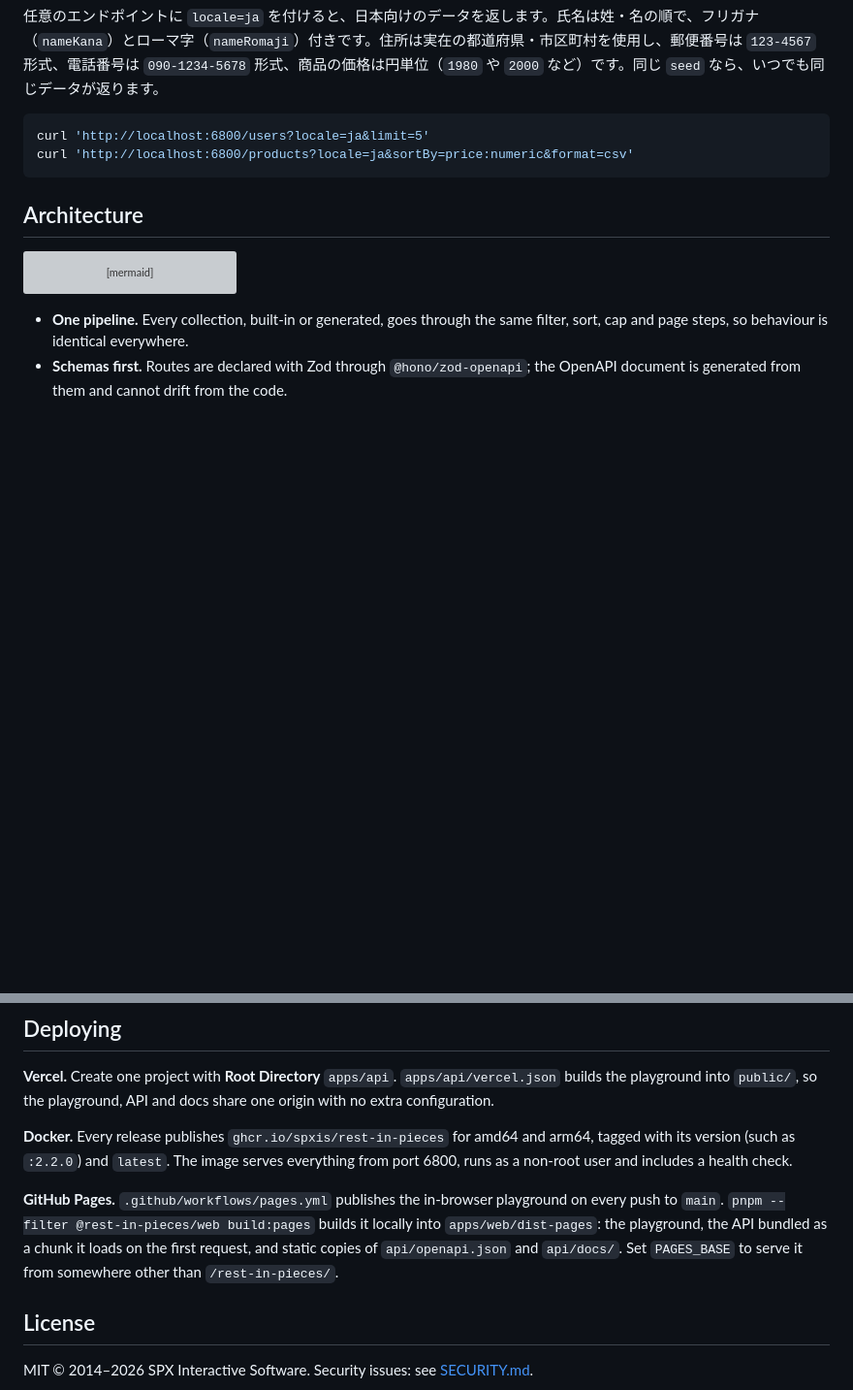
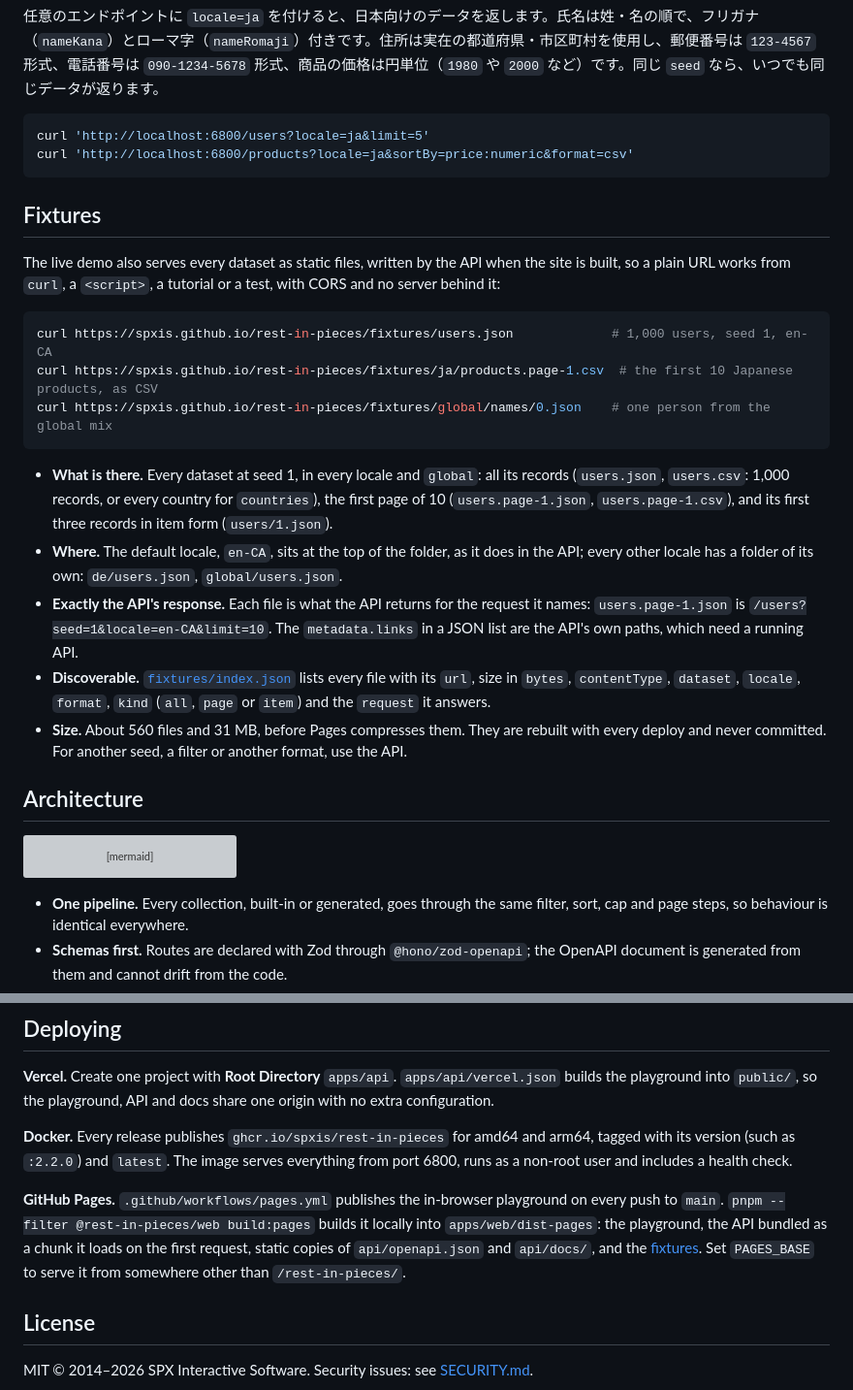
Before and after one commit to spxis/rest-in-pieces, a Markdown page: README.md, 2 parts joined by grey strips. Shown at 97% size. Rendered like a GitHub page; blank space fills up the shorter version; grey boxes are pictures that could not be loaded.

Commit message:
docs: document the static fixtures
Closes #25

````diff
--- a/README.md
+++ b/README.md
@@ -265,6 +265,22 @@ curl 'http://localhost:6800/users?locale=ja&limit=5'
 curl 'http://localhost:6800/products?locale=ja&sortBy=price:numeric&format=csv'
 ```
 
+## Fixtures
+
+The live demo also serves every dataset as static files, written by the API when the site is built, so a plain URL works from `curl`, a `<script>`, a tutorial or a test, with CORS and no server behind it:
+
+```sh
+curl https://spxis.github.io/rest-in-pieces/fixtures/users.json             # 1,000 users, seed 1, en-CA
+curl https://spxis.github.io/rest-in-pieces/fixtures/ja/products.page-1.csv  # the first 10 Japanese products, as CSV
+curl https://spxis.github.io/rest-in-pieces/fixtures/global/names/0.json    # one person from the global mix
+```
+
+- **What is there.** Every dataset at seed 1, in every locale and `global`: all its records (`users.json`, `users.csv`: 1,000 records, or every country for `countries`), the first page of 10 (`users.page-1.json`, `users.page-1.csv`), and its first three records in item form (`users/1.json`).
+- **Where.** The default locale, `en-CA`, sits at the top of the folder, as it does in the API; every other locale has a folder of its own: `de/users.json`, `global/users.json`.
+- **Exactly the API's response.** Each file is what the API returns for the request it names: `users.page-1.json` is `/users?seed=1&locale=en-CA&limit=10`. The `metadata.links` in a JSON list are the API's own paths, which need a running API.
+- **Discoverable.** [`fixtures/index.json`](https://spxis.github.io/rest-in-pieces/fixtures/index.json) lists every file with its `url`, size in `bytes`, `contentType`, `dataset`, `locale`, `format`, `kind` (`all`, `page` or `item`) and the `request` it answers.
+- **Size.** About 560 files and 31 MB, before Pages compresses them. They are rebuilt with every deploy and never committed. For another seed, a filter or another format, use the API.
+
 ## Architecture
 
 ```mermaid
@@ -313,7 +329,7 @@ Set `PORT` to move the API, and `VITE_API_BASE_URL` to point the playground else
 
 **Docker.** Every release publishes `ghcr.io/spxis/rest-in-pieces` for amd64 and arm64, tagged with its version (such as `:2.2.0`) and `latest`. The image serves everything from port 6800, runs as a non-root user and includes a health check.
 
-**GitHub Pages.** `.github/workflows/pages.yml` publishes the in-browser playground on every push to `main`. `pnpm --filter @rest-in-pieces/web build:pages` builds it locally into `apps/web/dist-pages`: the playground, the API bundled as a chunk it loads on the first request, and static copies of `api/openapi.json` and `api/docs/`. Set `PAGES_BASE` to serve it from somewhere other than `/rest-in-pieces/`.
+**GitHub Pages.** `.github/workflows/pages.yml` publishes the in-browser playground on every push to `main`. `pnpm --filter @rest-in-pieces/web build:pages` builds it locally into `apps/web/dist-pages`: the playground, the API bundled as a chunk it loads on the first request, static copies of `api/openapi.json` and `api/docs/`, and the [fixtures](#fixtures). Set `PAGES_BASE` to serve it from somewhere other than `/rest-in-pieces/`.
 
 ## License
 
````
Also changed, not shown: CHANGELOG.md (+4 -0 lines).
